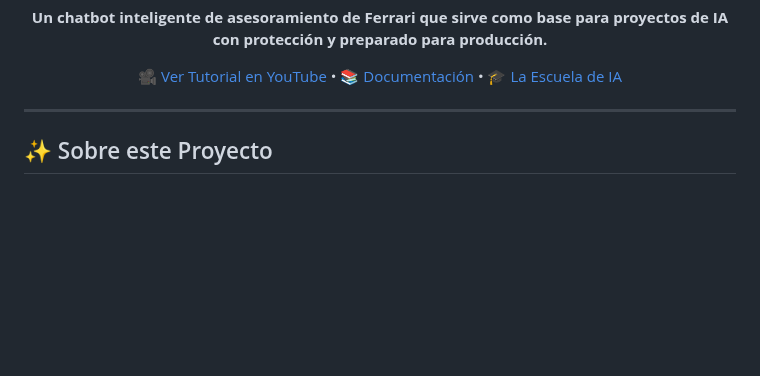
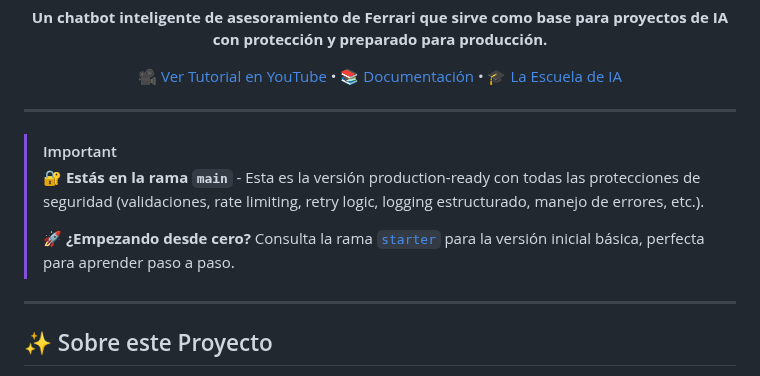
Before and after one commit to ESJavadex/production-template-fastapi-llm, a Markdown page: README.md, the part around the change. Drawn GitHub-style; blank space fills up the shorter version.

Commit message:
Update README with branch navigation notice for main
- Add important callout indicating this is the production-ready version
- Link to starter branch for beginners
- Clarify security features included in main branch

🤖 Generated with [Claude Code](https://claude.com/claude-code)

Co-Authored-By: Claude <noreply@anthropic.com>

```diff
--- a/README.md
+++ b/README.md
@@ -16,6 +16,13 @@
 ---
 
 </div>
+
+> [!IMPORTANT]
+> **🔐 Estás en la rama `main`** - Esta es la versión production-ready con todas las protecciones de seguridad (validaciones, rate limiting, retry logic, logging estructurado, manejo de errores, etc.).
+>
+> **🚀 ¿Empezando desde cero?** Consulta la rama [`starter`](https://github.com/ESJavadex/production-template-fastapi-llm/tree/starter) para la versión inicial básica, perfecta para aprender paso a paso.
+
+---
 
 ## ✨ Sobre este Proyecto
 
```
